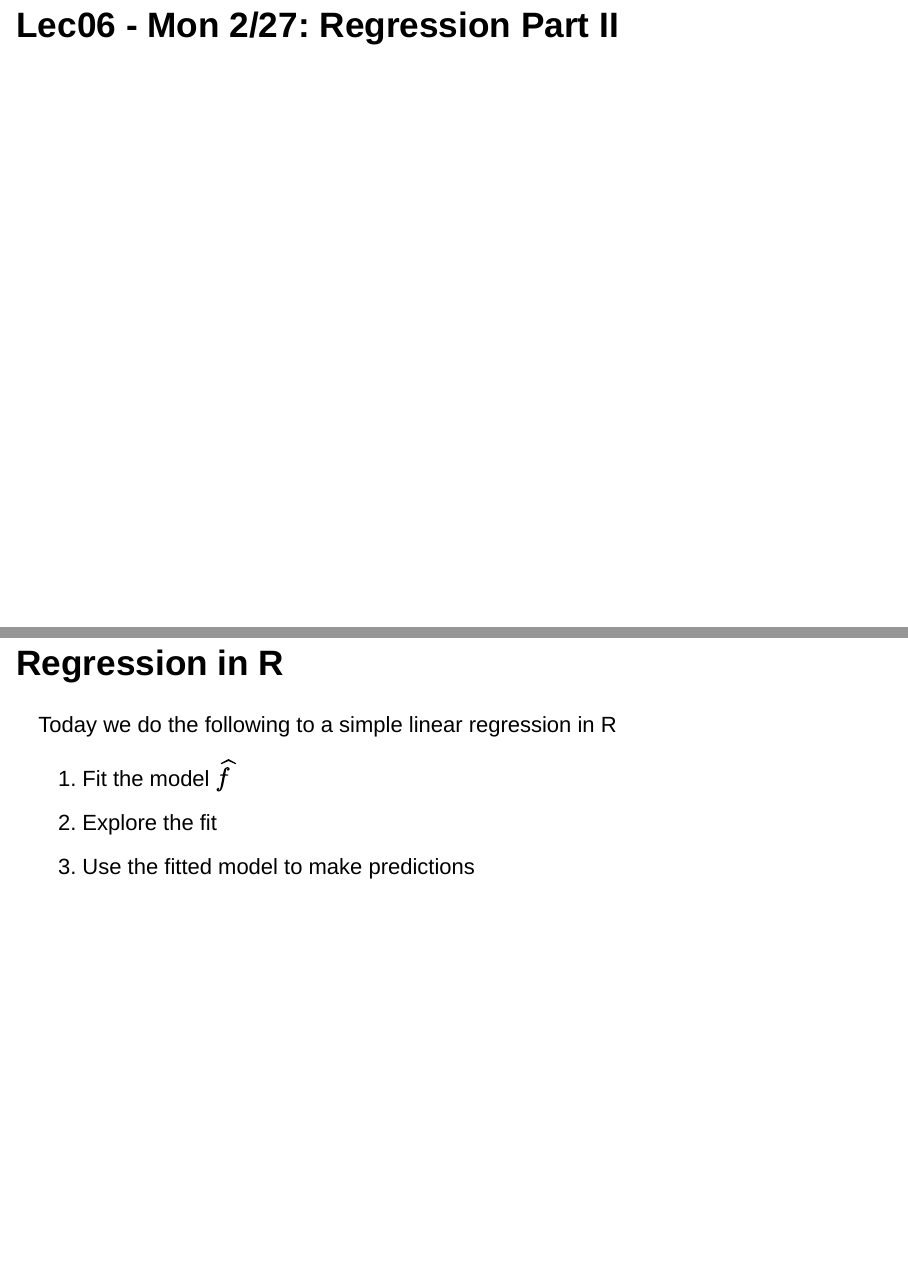
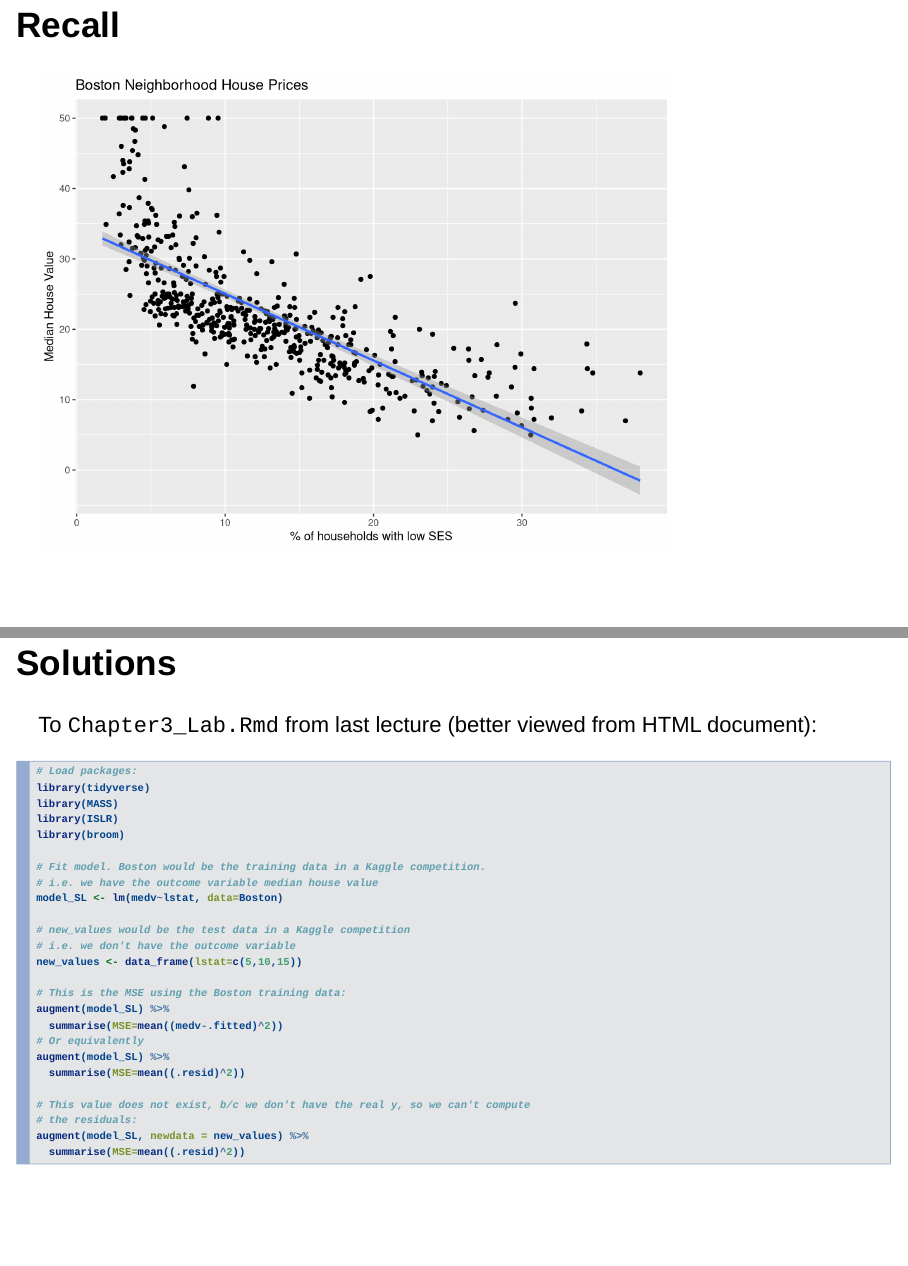
Before and after one commit to biancaglez/MATH218, an R Markdown document (slides.Rmd): pages 4 and 5 of 58 before the commit and pages 4 and 6 of 62 after it, joined at a grey line. Rendered offline with R 4.5, knitr and Pandoc, with nearby package versions; drawn as Slidy slides in place of the format the file asks for.

Commit message:
Started Lec08

````diff
--- a/slides.R
+++ b/slides.R
@@ -45,3 +45,14 @@ if(FALSE){
 #'
 #' <!----------------------------------------------------------------------------->
 #' # **Lec07 - Wed 3/1**: Regression Part III
+#'
+#' ## Recall
+#'
+## ---- echo=FALSE, eval=TRUE----------------------------------------------
+# Load packages:
+library(tidyverse)
+library(MASS)
+library(ISLR)
+library(broom)
+
+ggplot(Boston, aes(x=lstat, y=medv)) +
--- a/slides.Rmd
+++ b/slides.Rmd
@@ -45,3 +45,14 @@ if(FALSE){
 
 <!----------------------------------------------------------------------------->
 # **Lec07 - Wed 3/1**: Regression Part III
+
+## Recall
+
+```{r, echo=FALSE, eval=TRUE}
+# Load packages:
+library(tidyverse)
+library(MASS)
+library(ISLR)
+library(broom)
+
+ggplot(Boston, aes(x=lstat, y=medv)) +
@@ -47,0 +65,30 @@ if(FALSE){
+## Solutions
+
+To `Chapter3_Lab.Rmd` from last lecture (better viewed from HTML document):
+
+```{r, echo=TRUE, eval=FALSE}
+# Load packages:
+library(tidyverse)
+library(MASS)
+library(ISLR)
+library(broom)
+
+# Fit model. Boston would be the training data in a Kaggle competition.
+# i.e. we have the outcome variable median house value
+model_SL <- lm(medv~lstat, data=Boston)
+
+# new_values would be the test data in a Kaggle competition
+# i.e. we don't have the outcome variable
+new_values <- data_frame(lstat=c(5,10,15))
+
+# This is the MSE using the Boston training data:
+augment(model_SL) %>%
+  summarise(MSE=mean((medv-.fitted)^2))
+# Or equivalently
+augment(model_SL) %>%
+  summarise(MSE=mean((.resid)^2))
+
+# This value does not exist, b/c we don't have the real y, so we can't compute
+# the residuals:
+augment(model_SL, newdata = new_values) %>%
+  summarise(MSE=mean((.resid)^2))
````
Also changed, not shown: testing_code.R (+28 -0 lines), slides.html, slides.R (52 more changed lines), slides.Rmd (22 more changed lines), 1 other file.
